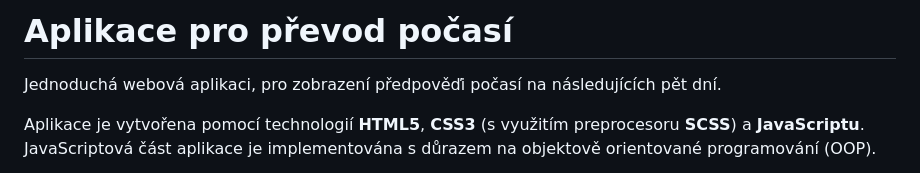
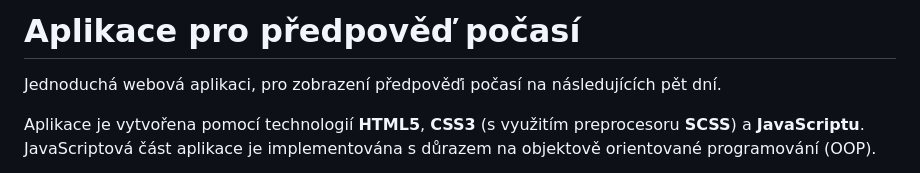
Before and after one commit to MartinHerbst/Aplikace-pro-prevod-pocasi, a Markdown page: README.md, the part around the change. Rendered like a GitHub page.

```diff
--- a/README.md
+++ b/README.md
@@ -1,4 +1,4 @@
-# Aplikace pro převod počasí
+# Aplikace pro předpověď počasí
 Jednoduchá webová aplikaci, pro zobrazení předpověďi počasí na následujících pět dní.
 
 Aplikace je vytvořena pomocí technologií **HTML5**, **CSS3** (s využitím preprocesoru **SCSS**) a **JavaScriptu**.
```
